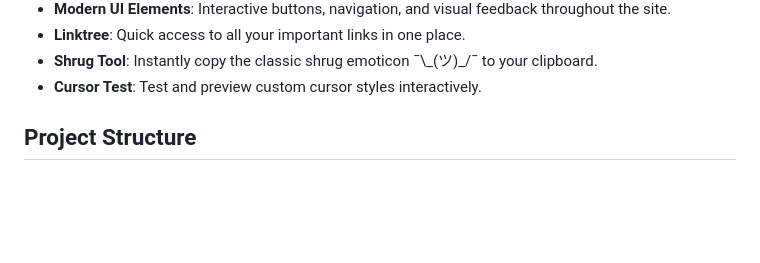
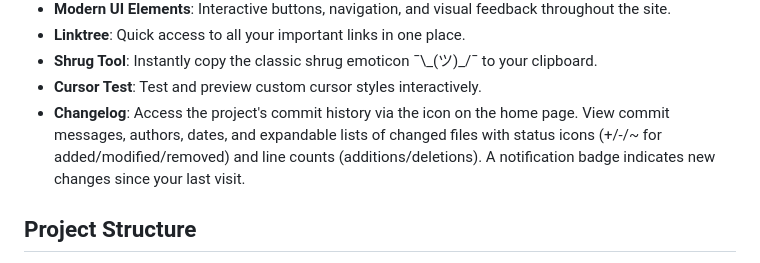
Before and after one commit to Master3307/MasterHome, a Markdown page: README.md, the part around the change. Drawn GitHub-style; blank space fills up the shorter version.

Commit message:
README Commit

```diff
--- a/README.md
+++ b/README.md
@@ -21,6 +21,7 @@ Something human for once: The Original idea was to create a site with all my Stu
 - **Linktree**: Quick access to all your important links in one place.
 - **Shrug Tool**: Instantly copy the classic shrug emoticon ¯\\\_(ツ)\_/¯ to your clipboard.
 - **Cursor Test**: Test and preview custom cursor styles interactively.
+- **Changelog**: Access the project's commit history via the icon on the home page. View commit messages, authors, dates, and expandable lists of changed files with status icons (+/-/~ for added/modified/removed) and line counts (additions/deletions). A notification badge indicates new changes since your last visit.
 
 ## Project Structure
 
```
